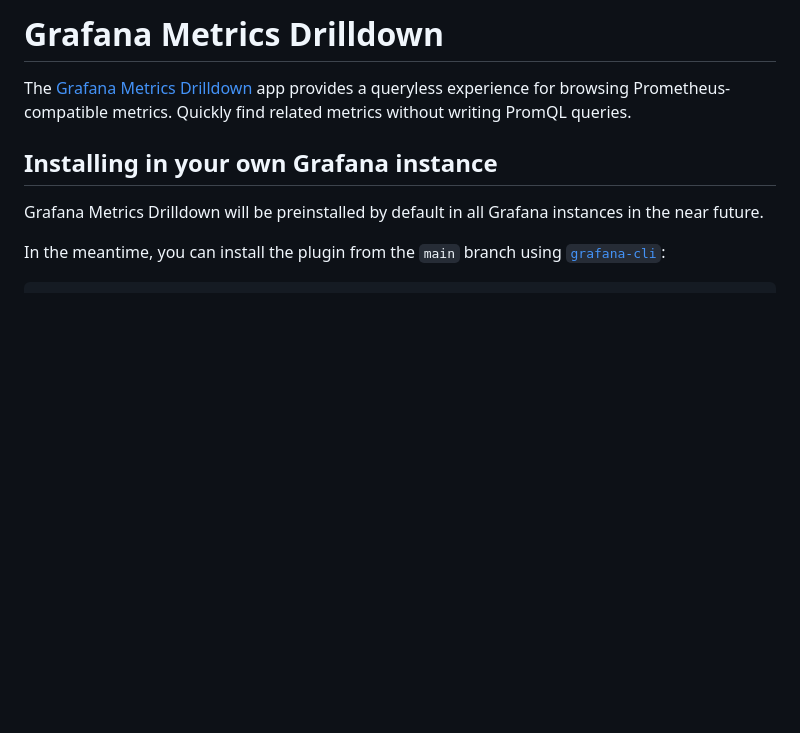
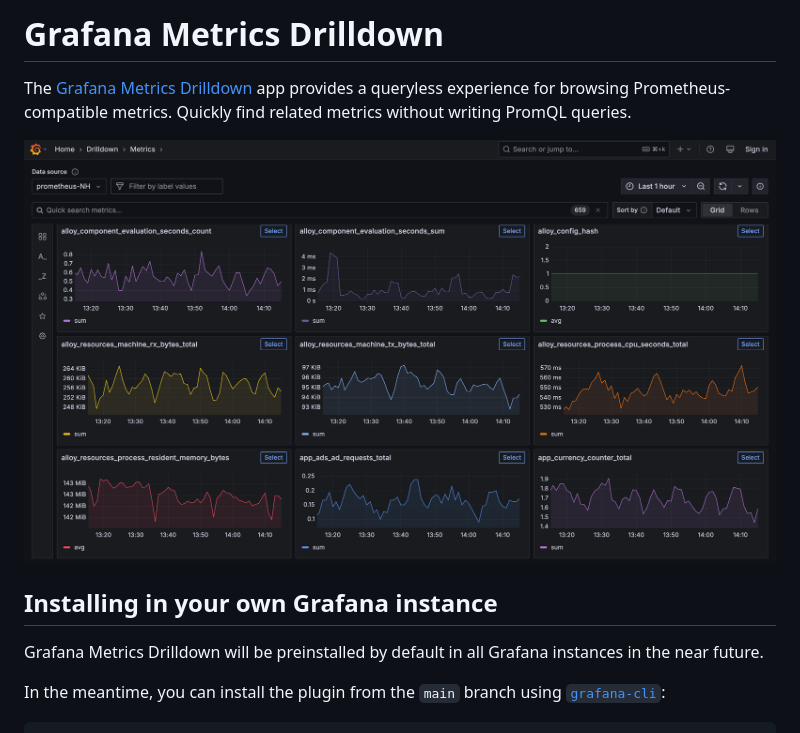
Before and after one commit to grafana/metrics-drilldown, a Markdown page: README.md, the part around the change. Drawn GitHub-style; pictures changed too: src/img/metrics-drilldown.png (added); blank space fills up the shorter version.

Commit message:
Chore: Add GMD screenshot to README

```diff
--- a/README.md
+++ b/README.md
@@ -1,6 +1,8 @@
 # Grafana Metrics Drilldown
 
 The [Grafana Metrics Drilldown](https://grafana.com/docs/grafana/latest/explore/simplified-exploration/metrics) app provides a queryless experience for browsing Prometheus-compatible metrics. Quickly find related metrics without writing PromQL queries.
+
+![Metrics Drilldown](src/img/metrics-drilldown.png)
 
 ## Installing in your own Grafana instance
 
```
